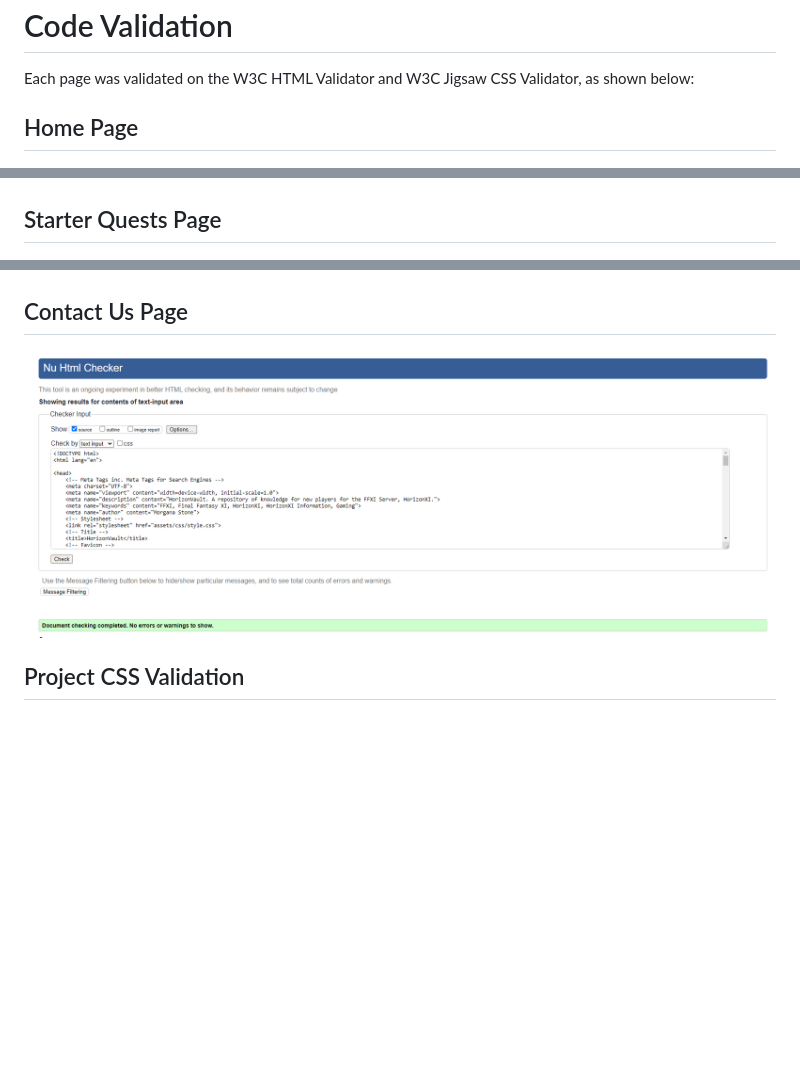
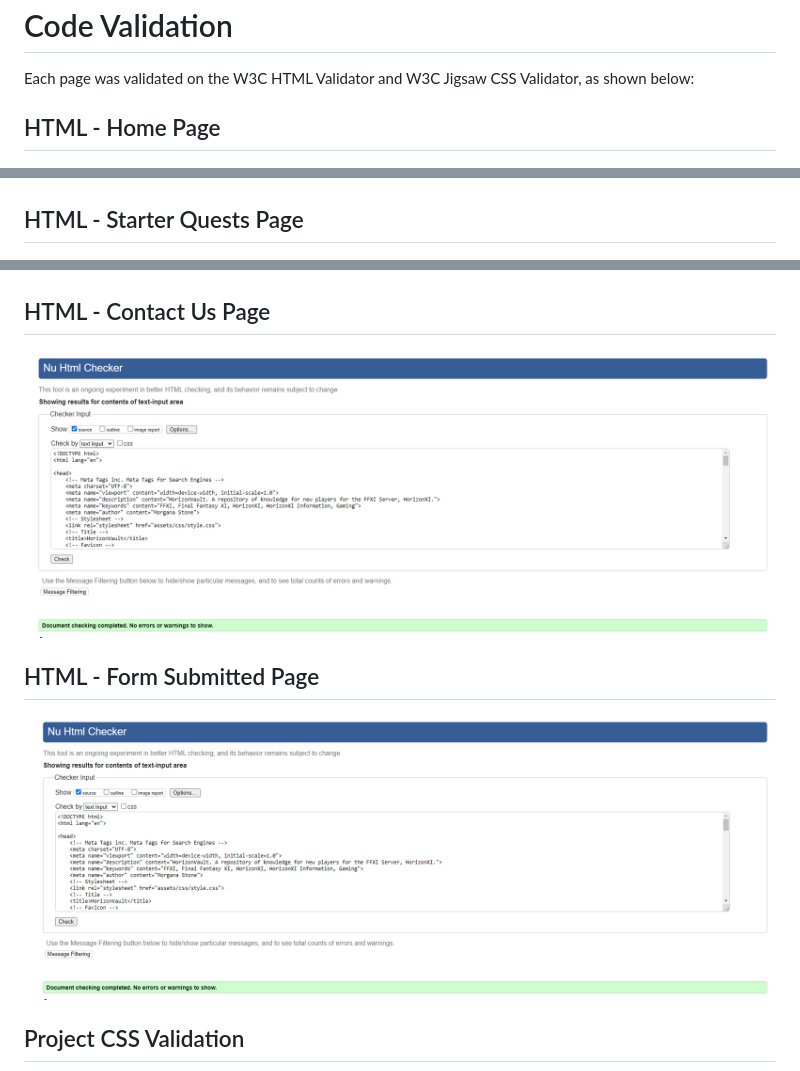
Before and after one commit to Morgana-S/horizonvault, a Markdown page: TESTING.md, 3 parts joined by grey strips. GitHub-like rendering; pictures changed too: documentation/testing-images/validation-html-formsubmitted.png (added); blank space fills up the shorter version.

Commit message:
Add Validation for Form Submitted Page

```diff
--- a/TESTING.md
+++ b/TESTING.md
@@ -98,9 +98,9 @@ All pages are responsive in design and designed with a mobile-first design princ
 # Code Validation
 Each page was validated on the W3C HTML Validator and W3C Jigsaw CSS Validator, as shown below:
 
-## Home Page
+## HTML - Home Page
 ![Home Page - W3C HTML Validation](/documentation/testing-images/validation-html-homepage.png)
 
-## Starter Quests Page
+## HTML - Starter Quests Page
 ![Starter Quests - W3C HTML Validation](/documentation/testing-images/validation-html-starterquests.png)
 
@@ -108,7 +108,10 @@ Each page was validated on the W3C HTML Validator and W3C Jigsaw CSS Validator,
 ![Beginner Tips - W3C HTML Validation](/documentation/testing-images/validation-html-beginnertips.png)
 
-## Contact Us Page
+## HTML - Contact Us Page
 ![Contact Us - W3C HTML Validation](/documentation/testing-images/validation-html-contactus.png)
+
+## HTML - Form Submitted Page
+![Form Submitted - W3C HTML Validation](/documentation/testing-images/validation-html-formsubmitted.png)
 
 ## Project CSS Validation
 ![W3C CSS Validation](/documentation/testing-images/validation-css.png)
```
Also changed, not shown: other parts of TESTING.md (+1 -1 lines).
